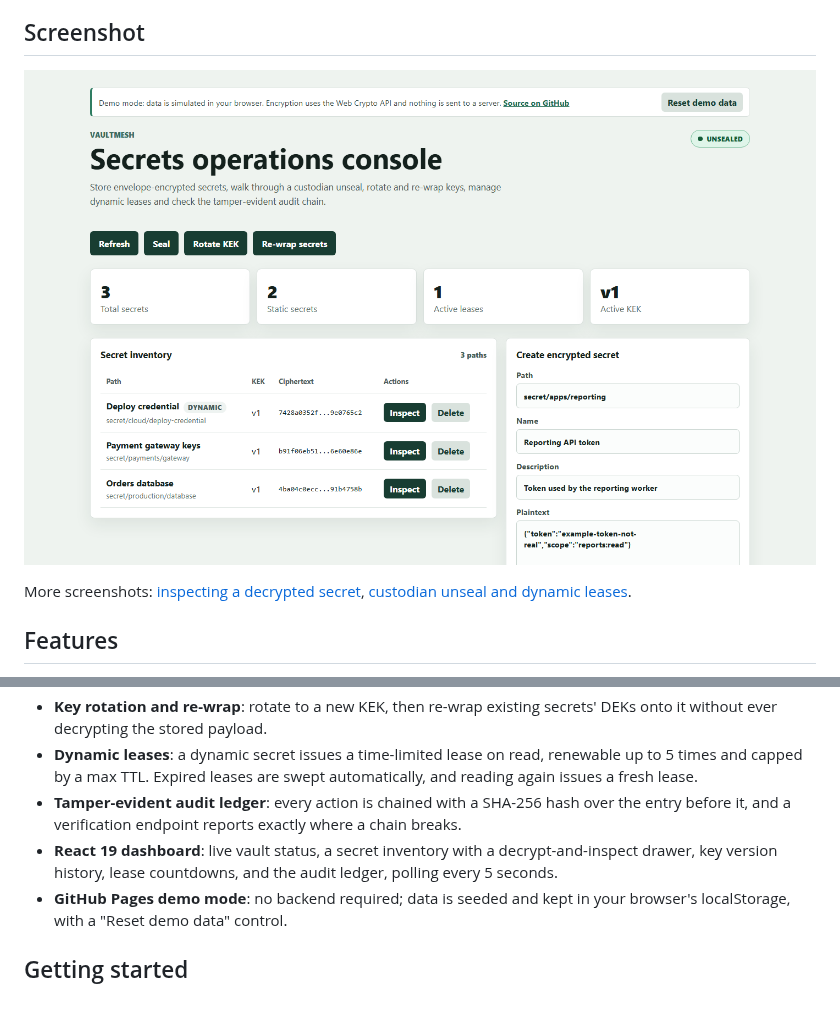
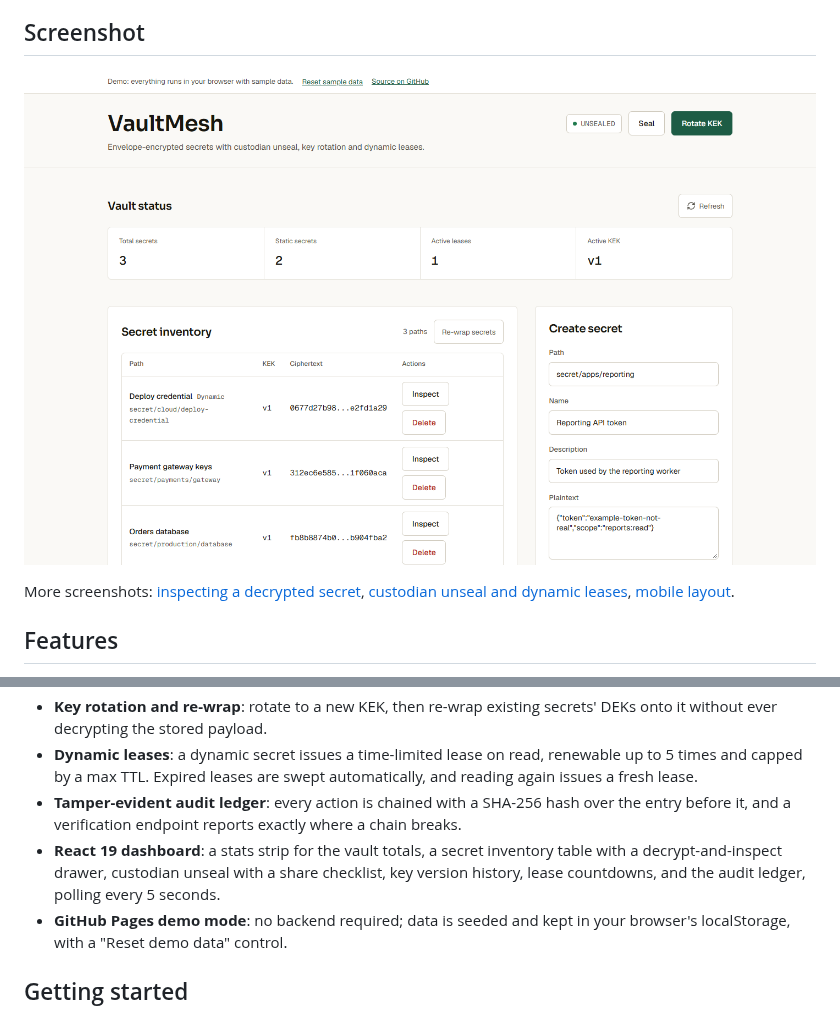
Before and after one commit to Taan1el/vaultmesh, a Markdown page: README.md, 2 parts joined by grey strips. GitHub-like rendering; pictures changed too: docs/screenshots/01-dashboard.png.

Commit message:
Refresh README screenshots and add a changelog entry for the redesign

```diff
--- a/README.md
+++ b/README.md
@@ -16,5 +16,5 @@ The demo runs entirely in your browser: the same validation, Shamir, lease, audi
 
-More screenshots: [inspecting a decrypted secret](docs/screenshots/02-inspect-secret.png), [custodian unseal and dynamic leases](docs/screenshots/03-unseal-and-leases.png).
+More screenshots: [inspecting a decrypted secret](docs/screenshots/02-inspect-secret.png), [custodian unseal and dynamic leases](docs/screenshots/03-unseal-and-leases.png), [mobile layout](docs/screenshots/04-mobile.png).
 
 ## Features
 
@@ -23,7 +23,7 @@ More screenshots: [inspecting a decrypted secret](docs/screenshots/02-inspect-se
 - **Key rotation and re-wrap**: rotate to a new KEK, then re-wrap existing secrets' DEKs onto it without ever decrypting the stored payload.
 - **Dynamic leases**: a dynamic secret issues a time-limited lease on read, renewable up to 5 times and capped by a max TTL. Expired leases are swept automatically, and reading again issues a fresh lease.
 - **Tamper-evident audit ledger**: every action is chained with a SHA-256 hash over the entry before it, and a verification endpoint reports exactly where a chain breaks.
-- **React 19 dashboard**: live vault status, a secret inventory with a decrypt-and-inspect drawer, key version history, lease countdowns, and the audit ledger, polling every 5 seconds.
+- **React 19 dashboard**: a stats strip for the vault totals, a secret inventory table with a decrypt-and-inspect drawer, custodian unseal with a share checklist, key version history, lease countdowns, and the audit ledger, polling every 5 seconds.
 - **GitHub Pages demo mode**: no backend required; data is seeded and kept in your browser's localStorage, with a "Reset demo data" control.
 
 ## Getting started
```
Also changed, not shown: other parts of README.md (+1 -1 lines), CHANGELOG.md (+5 -0 lines), docs/screenshots/02-inspect-secret.png, docs/screenshots/03-unseal-and-leases.png, docs/screenshots/04-mobile.png (added).
